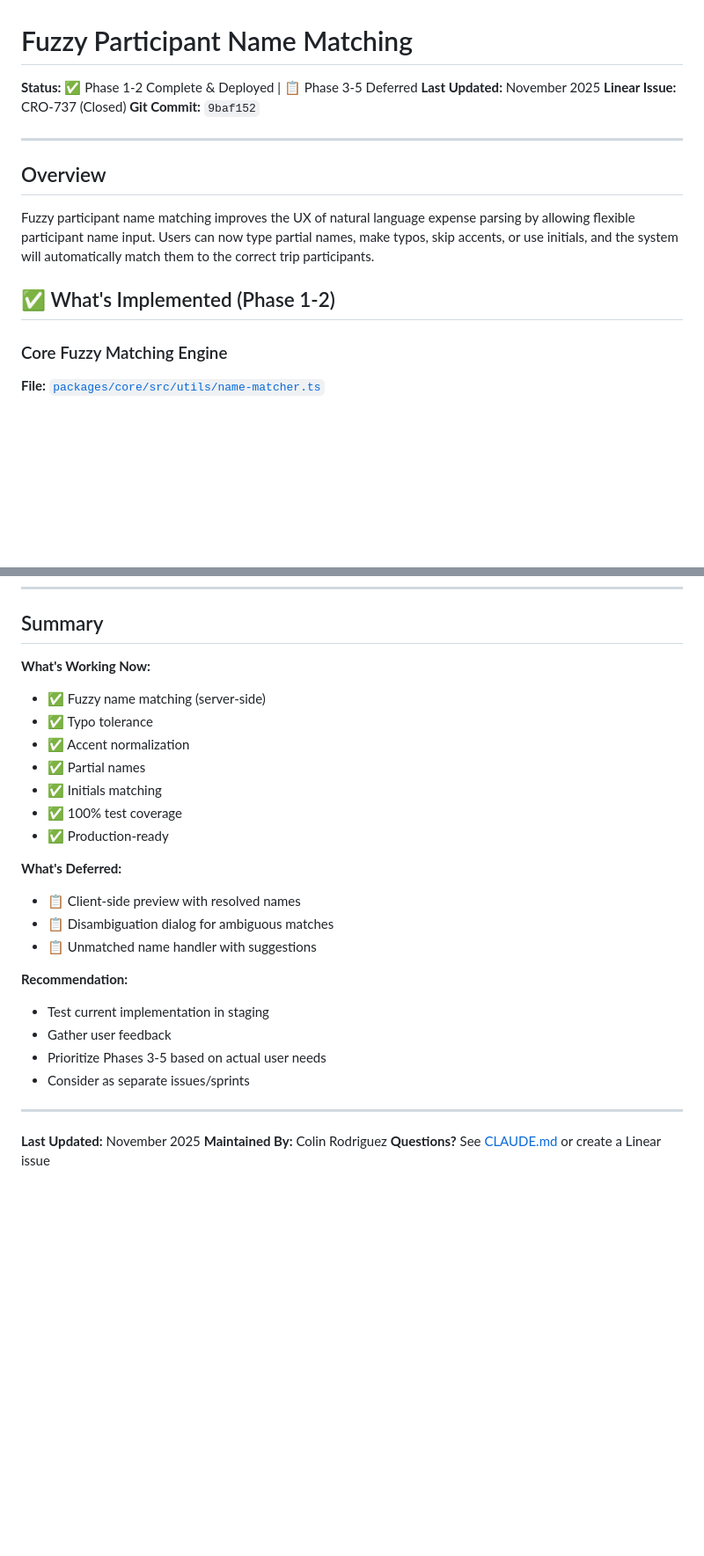
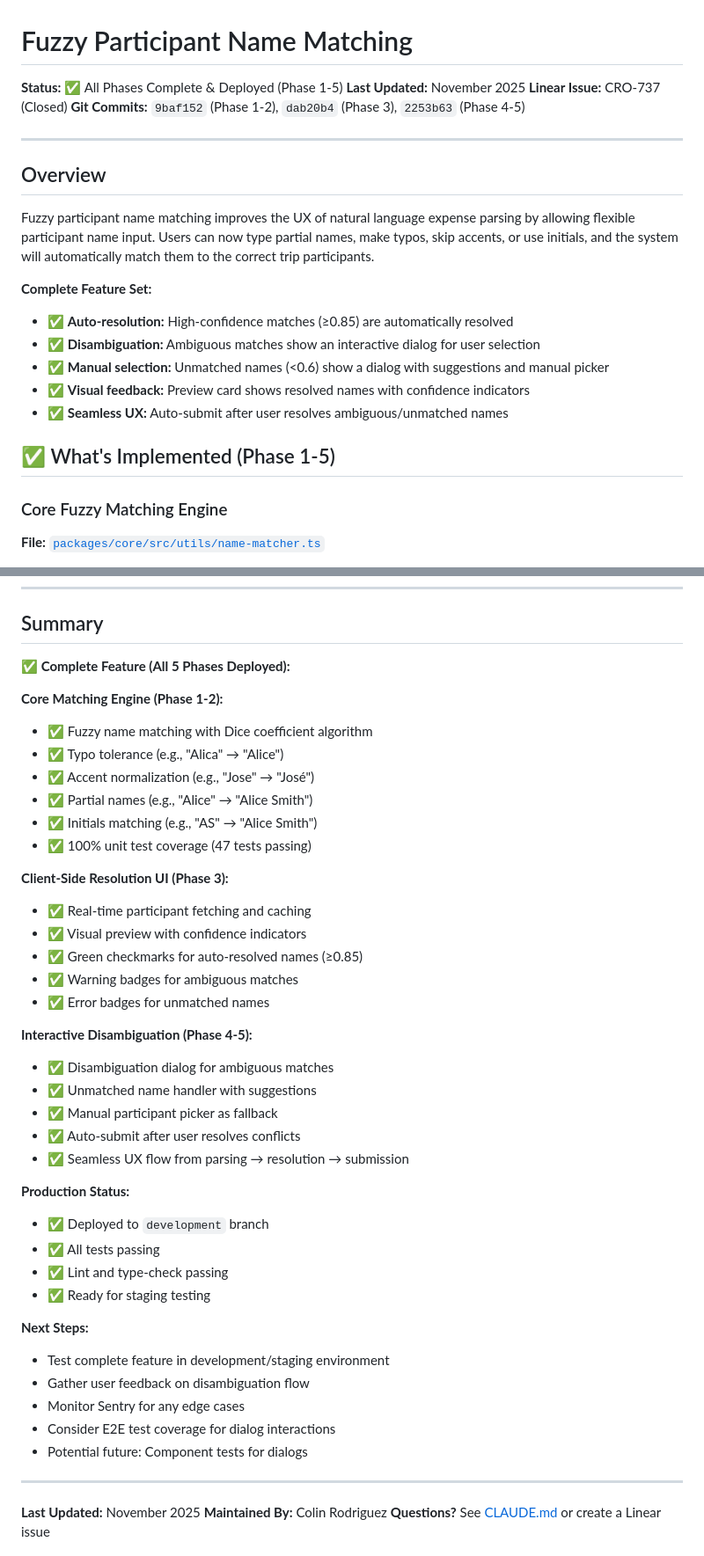
Before and after one commit to colin-rod/tripthreads, a Markdown page: docs/FUZZY_NAME_MATCHING.md, 2 parts joined by grey strips. Shown at 88% size. Drawn GitHub-style; blank space fills up the shorter version.

```diff
--- a/docs/FUZZY_NAME_MATCHING.md
+++ b/docs/FUZZY_NAME_MATCHING.md
@@ -1,9 +1,9 @@
 # Fuzzy Participant Name Matching
 
-**Status:** ✅ Phase 1-2 Complete & Deployed | 📋 Phase 3-5 Deferred
+**Status:** ✅ All Phases Complete & Deployed (Phase 1-5)
 **Last Updated:** November 2025
 **Linear Issue:** CRO-737 (Closed)
-**Git Commit:** `9baf152`
+**Git Commits:** `9baf152` (Phase 1-2), `dab20b4` (Phase 3), `2253b63` (Phase 4-5)
 
 ---
 
@@ -11,7 +11,15 @@
 
 Fuzzy participant name matching improves the UX of natural language expense parsing by allowing flexible participant name input. Users can now type partial names, make typos, skip accents, or use initials, and the system will automatically match them to the correct trip participants.
 
-## ✅ What's Implemented (Phase 1-2)
+**Complete Feature Set:**
+
+- ✅ **Auto-resolution:** High-confidence matches (≥0.85) are automatically resolved
+- ✅ **Disambiguation:** Ambiguous matches show an interactive dialog for user selection
+- ✅ **Manual selection:** Unmatched names (<0.6) show a dialog with suggestions and manual picker
+- ✅ **Visual feedback:** Preview card shows resolved names with confidence indicators
+- ✅ **Seamless UX:** Auto-submit after user resolves ambiguous/unmatched names
+
+## ✅ What's Implemented (Phase 1-5)
 
 ### Core Fuzzy Matching Engine
 
@@ -546,28 +508,47 @@ await createExpense({
 
 ## Summary
 
-**What's Working Now:**
+**✅ Complete Feature (All 5 Phases Deployed):**
 
-- ✅ Fuzzy name matching (server-side)
-- ✅ Typo tolerance
-- ✅ Accent normalization
-- ✅ Partial names
-- ✅ Initials matching
-- ✅ 100% test coverage
-- ✅ Production-ready
+**Core Matching Engine (Phase 1-2):**
 
-**What's Deferred:**
+- ✅ Fuzzy name matching with Dice coefficient algorithm
+- ✅ Typo tolerance (e.g., "Alica" → "Alice")
+- ✅ Accent normalization (e.g., "Jose" → "José")
+- ✅ Partial names (e.g., "Alice" → "Alice Smith")
+- ✅ Initials matching (e.g., "AS" → "Alice Smith")
+- ✅ 100% unit test coverage (47 tests passing)
 
-- 📋 Client-side preview with resolved names
-- 📋 Disambiguation dialog for ambiguous matches
-- 📋 Unmatched name handler with suggestions
+**Client-Side Resolution UI (Phase 3):**
 
-**Recommendation:**
+- ✅ Real-time participant fetching and caching
+- ✅ Visual preview with confidence indicators
+- ✅ Green checkmarks for auto-resolved names (≥0.85)
+- ✅ Warning badges for ambiguous matches
+- ✅ Error badges for unmatched names
 
-- Test current implementation in staging
-- Gather user feedback
-- Prioritize Phases 3-5 based on actual user needs
-- Consider as separate issues/sprints
+**Interactive Disambiguation (Phase 4-5):**
+
+- ✅ Disambiguation dialog for ambiguous matches
+- ✅ Unmatched name handler with suggestions
+- ✅ Manual participant picker as fallback
+- ✅ Auto-submit after user resolves conflicts
+- ✅ Seamless UX flow from parsing → resolution → submission
+
+**Production Status:**
+
+- ✅ Deployed to `development` branch
+- ✅ All tests passing
+- ✅ Lint and type-check passing
+- ✅ Ready for staging testing
+
+**Next Steps:**
+
+- Test complete feature in development/staging environment
+- Gather user feedback on disambiguation flow
+- Monitor Sentry for any edge cases
+- Consider E2E test coverage for dialog interactions
+- Potential future: Component tests for dialogs
 
 ---
 
```
Also changed, not shown: other parts of docs/FUZZY_NAME_MATCHING.md (+53 -99 lines).
